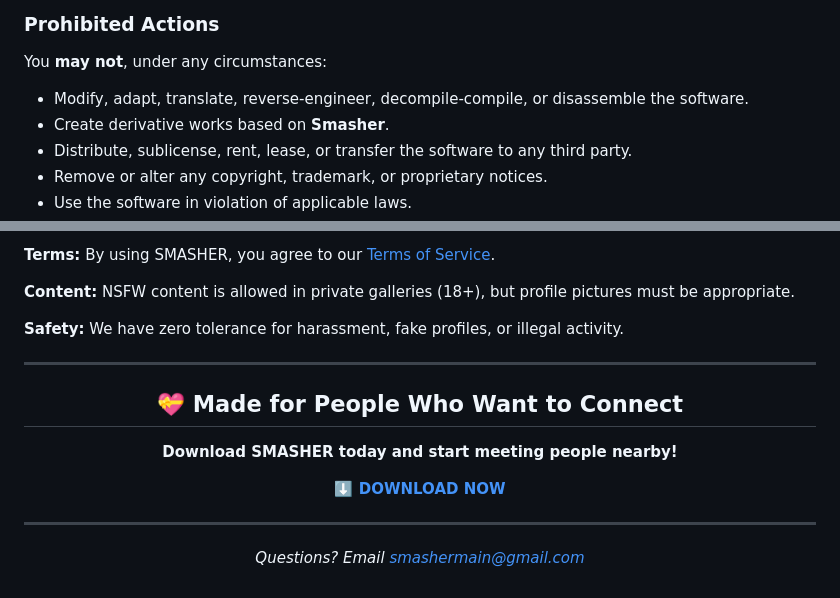
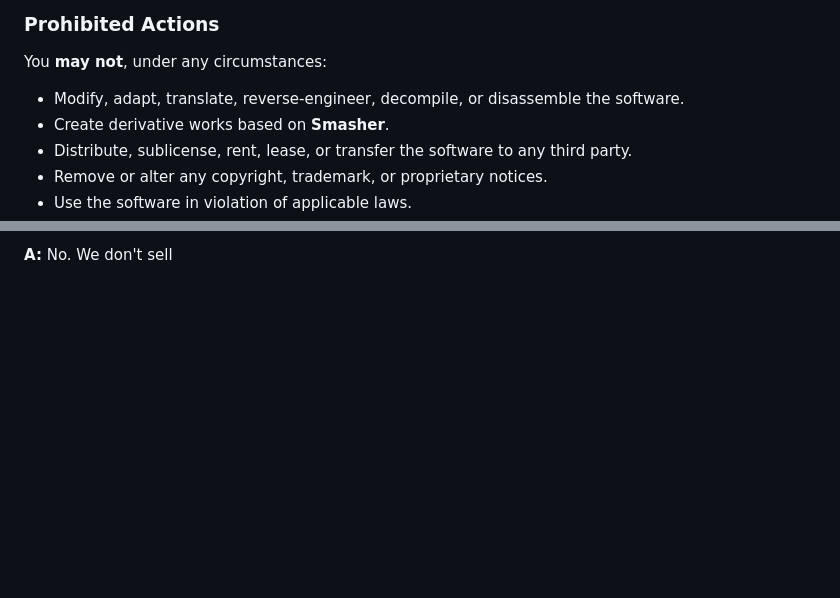
Before and after one commit to honkyhank82/Smasher, a Markdown page: README.md, 2 parts joined by grey strips. Rendered like a GitHub page; blank space fills up the shorter version.

```diff
--- a/README.md
+++ b/README.md
@@ -12,7 +12,7 @@ You are granted a **non-exclusive, non-transferable, revocable license** to:
 
 ### Prohibited Actions
 You **may not**, under any circumstances:
-- Modify, adapt, translate, reverse-engineer, decompile-compile, or disassemble the software.
+- Modify, adapt, translate, reverse-engineer, decompile, or disassemble the software.
 - Create derivative works based on **Smasher**.
 - Distribute, sublicense, rent, lease, or transfer the software to any third party.
 - Remove or alter any copyright, trademark, or proprietary notices.
@@ -468,22 +392 @@ Before you start, make sure you have:
-**Terms:** By using SMASHER, you agree to our [Terms of Service](TERMS_OF_SERVICE.md).
-
-**Content:** NSFW content is allowed in private galleries (18+), but profile pictures must be appropriate.
-
-**Safety:** We have zero tolerance for harassment, fake profiles, or illegal activity.
-
----
-
-<div align="center">
-
-## 💝 Made for People Who Want to Connect
-
-**Download SMASHER today and start meeting people nearby!**
-
-**[⬇️ DOWNLOAD NOW](https://github.com/honkyhank82/smasher-app/releases/latest)**
-
----
-
-*Questions? Email smashermain@gmail.com*
-
-
-</div>
+**A:** No. We don't sell
```
Also changed, not shown: other parts of README.md (+0 -76 lines).
